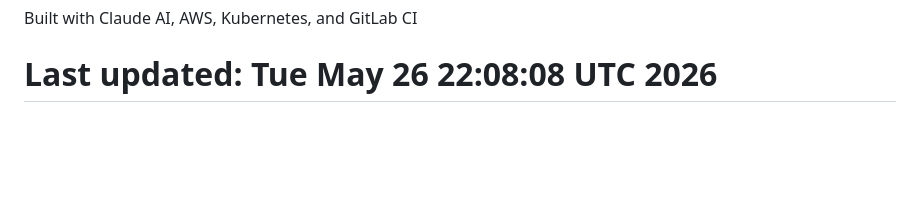
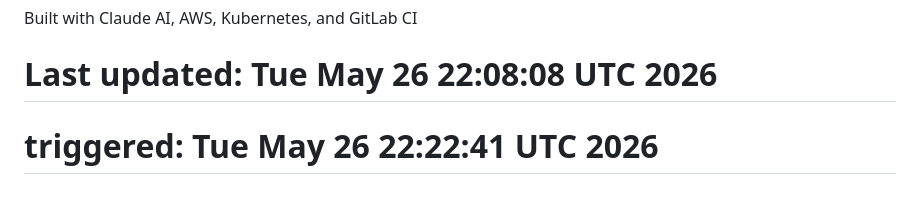
Before and after one commit to ewiabeng23/AI-job-hunter, a Markdown page: README.md, the part around the change. Rendered like a GitHub page; blank space fills up the shorter version.

Commit message:
ci: trigger gitlab pipeline

```diff
--- a/README.md
+++ b/README.md
@@ -178,3 +178,4 @@ MIT License
 
 Built with Claude AI, AWS, Kubernetes, and GitLab CI
 # Last updated: Tue May 26 22:08:08 UTC 2026
+# triggered: Tue May 26 22:22:41 UTC 2026
```
